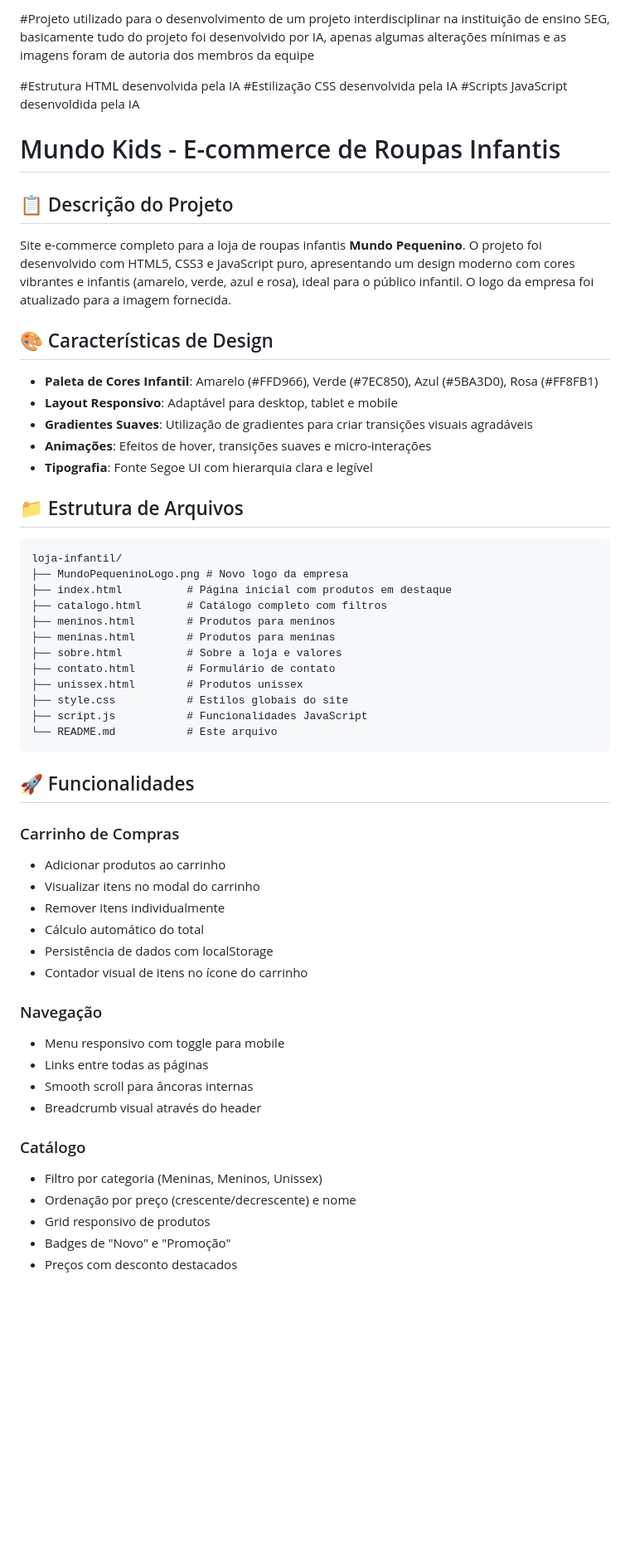
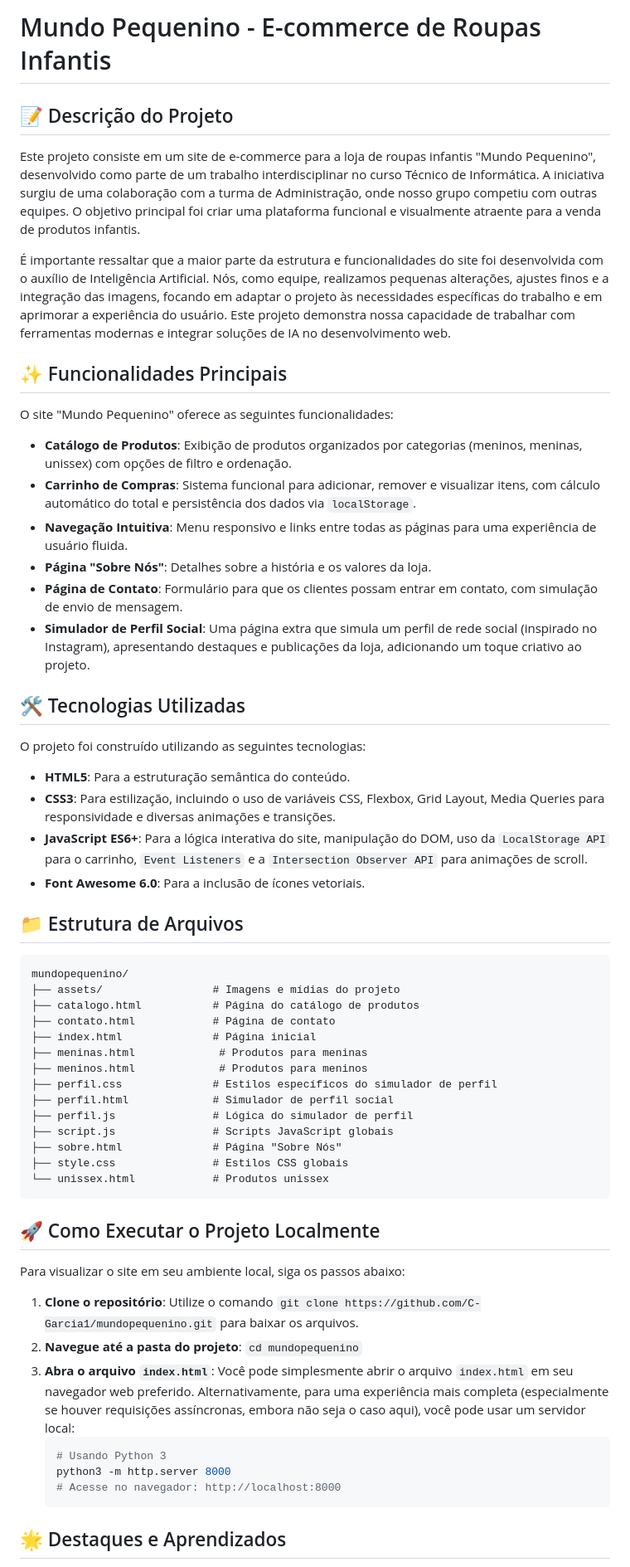
Before and after one commit to C-Garcia1/mundoptest, a Markdown page: README.md, the part around one of its changes. Shown at 83% size. Rendered like a GitHub page; blank space fills up the shorter version.

Commit message:
Adiciona README.md para portfólio, destacando a colaboração com IA.

````diff
--- a/README.md
+++ b/README.md
@@ -1,63 +1,62 @@
-#Projeto utilizado para o desenvolvimento de um projeto interdisciplinar na instituição de ensino SEG, basicamente tudo do projeto foi desenvolvido por IA, apenas algumas alterações mínimas e as imagens foram de autoria dos membros da equipe
+# Mundo Pequenino - E-commerce de Roupas Infantis
 
+## 📝 Descrição do Projeto
 
-#Estrutura HTML desenvolvida pela IA
-#Estilização CSS desenvolvida pela IA
-#Scripts JavaScript desenvoldida pela IA
+Este projeto consiste em um site de e-commerce para a loja de roupas infantis "Mundo Pequenino", desenvolvido como parte de um trabalho interdisciplinar no curso Técnico de Informática. A iniciativa surgiu de uma colaboração com a turma de Administração, onde nosso grupo competiu com outras equipes. O objetivo principal foi criar uma plataforma funcional e visualmente atraente para a venda de produtos infantis.
 
+É importante ressaltar que a maior parte da estrutura e funcionalidades do site foi desenvolvida com o auxílio de Inteligência Artificial. Nós, como equipe, realizamos pequenas alterações, ajustes finos e a integração das imagens, focando em adaptar o projeto às necessidades específicas do trabalho e em aprimorar a experiência do usuário. Este projeto demonstra nossa capacidade de trabalhar com ferramentas modernas e integrar soluções de IA no desenvolvimento web.
 
+## ✨ Funcionalidades Principais
 
-# Mundo Kids - E-commerce de Roupas Infantis
+O site "Mundo Pequenino" oferece as seguintes funcionalidades:
 
-## 📋 Descrição do Projeto
+*   **Catálogo de Produtos**: Exibição de produtos organizados por categorias (meninos, meninas, unissex) com opções de filtro e ordenação.
+*   **Carrinho de Compras**: Sistema funcional para adicionar, remover e visualizar itens, com cálculo automático do total e persistência dos dados via `localStorage`.
+*   **Navegação Intuitiva**: Menu responsivo e links entre todas as páginas para uma experiência de usuário fluida.
+*   **Página "Sobre Nós"**: Detalhes sobre a história e os valores da loja.
+*   **Página de Contato**: Formulário para que os clientes possam entrar em contato, com simulação de envio de mensagem.
+*   **Simulador de Perfil Social**: Uma página extra que simula um perfil de rede social (inspirado no Instagram), apresentando destaques e publicações da loja, adicionando um toque criativo ao projeto.
 
-Site e-commerce completo para a loja de roupas infantis **Mundo Pequenino**. O projeto foi desenvolvido com HTML5, CSS3 e JavaScript puro, apresentando um design moderno com cores vibrantes e infantis (amarelo, verde, azul e rosa), ideal para o público infantil. O logo da empresa foi atualizado para a imagem fornecida.
+## 🛠️ Tecnologias Utilizadas
 
-## 🎨 Características de Design
+O projeto foi construído utilizando as seguintes tecnologias:
 
-- **Paleta de Cores Infantil**: Amarelo (#FFD966), Verde (#7EC850), Azul (#5BA3D0), Rosa (#FF8FB1)
-- **Layout Responsivo**: Adaptável para desktop, tablet e mobile
-- **Gradientes Suaves**: Utilização de gradientes para criar transições visuais agradáveis
-- **Animações**: Efeitos de hover, transições suaves e micro-interações
-- **Tipografia**: Fonte Segoe UI com hierarquia clara e legível
+*   **HTML5**: Para a estruturação semântica do conteúdo.
+*   **CSS3**: Para estilização, incluindo o uso de variáveis CSS, Flexbox, Grid Layout, Media Queries para responsividade e diversas animações e transições.
+*   **JavaScript ES6+**: Para a lógica interativa do site, manipulação do DOM, uso da `LocalStorage API` para o carrinho, `Event Listeners` e a `Intersection Observer API` para animações de scroll.
+*   **Font Awesome 6.0**: Para a inclusão de ícones vetoriais.
 
 ## 📁 Estrutura de Arquivos
 
 ```
-loja-infantil/
-├── MundoPequeninoLogo.png # Novo logo da empresa
-├── index.html          # Página inicial com produtos em destaque
-├── catalogo.html       # Catálogo completo com filtros
-├── meninos.html        # Produtos para meninos
-├── meninas.html        # Produtos para meninas
-├── sobre.html          # Sobre a loja e valores
-├── contato.html        # Formulário de contato
-├── unissex.html        # Produtos unissex
-├── style.css           # Estilos globais do site
-├── script.js           # Funcionalidades JavaScript
-└── README.md           # Este arquivo
+mundopequenino/
+├── assets/                 # Imagens e mídias do projeto
+├── catalogo.html           # Página do catálogo de produtos
+├── contato.html            # Página de contato
+├── index.html              # Página inicial
+├── meninas.html             # Produtos para meninas
+├── meninos.html             # Produtos para meninos
+├── perfil.css              # Estilos específicos do simulador de perfil
+├── perfil.html             # Simulador de perfil social
+├── perfil.js               # Lógica do simulador de perfil
+├── script.js               # Scripts JavaScript globais
+├── sobre.html              # Página "Sobre Nós"
+├── style.css               # Estilos CSS globais
+└── unissex.html            # Produtos unissex
 ```
 
-## 🚀 Funcionalidades
+## 🚀 Como Executar o Projeto Localmente
 
-### Carrinho de Compras
-- Adicionar produtos ao carrinho
-- Visualizar itens no modal do carrinho
-- Remover itens individualmente
-- Cálculo automático do total
-- Persistência de dados com localStorage
-- Contador visual de itens no ícone do carrinho
+Para visualizar o site em seu ambiente local, siga os passos abaixo:
 
-### Navegação
-- Menu responsivo com toggle para mobile
-- Links entre todas as páginas
-- Smooth scroll para âncoras internas
-- Breadcrumb visual através do header
+1.  **Clone o repositório**: Utilize o comando `git clone https://github.com/C-Garcia1/mundopequenino.git` para baixar os arquivos.
+2.  **Navegue até a pasta do projeto**: `cd mundopequenino`
+3.  **Abra o arquivo `index.html`**: Você pode simplesmente abrir o arquivo `index.html` em seu navegador web preferido. Alternativamente, para uma experiência mais completa (especialmente se houver requisições assíncronas, embora não seja o caso aqui), você pode usar um servidor local:
+    ```bash
+    # Usando Python 3
+    python3 -m http.server 8000
+    # Acesse no navegador: http://localhost:8000
+    ```
 
-### Catálogo
-- Filtro por categoria (Meninas, Meninos, Unissex)
-- Ordenação por preço (crescente/decrescente) e nome
-- Grid responsivo de produtos
-- Badges de "Novo" e "Promoção"
-- Preços com desconto destacados
+## 🌟 Destaques e Aprendizados
 
````
Also changed, not shown: other parts of README.md (+3 -162 lines).
